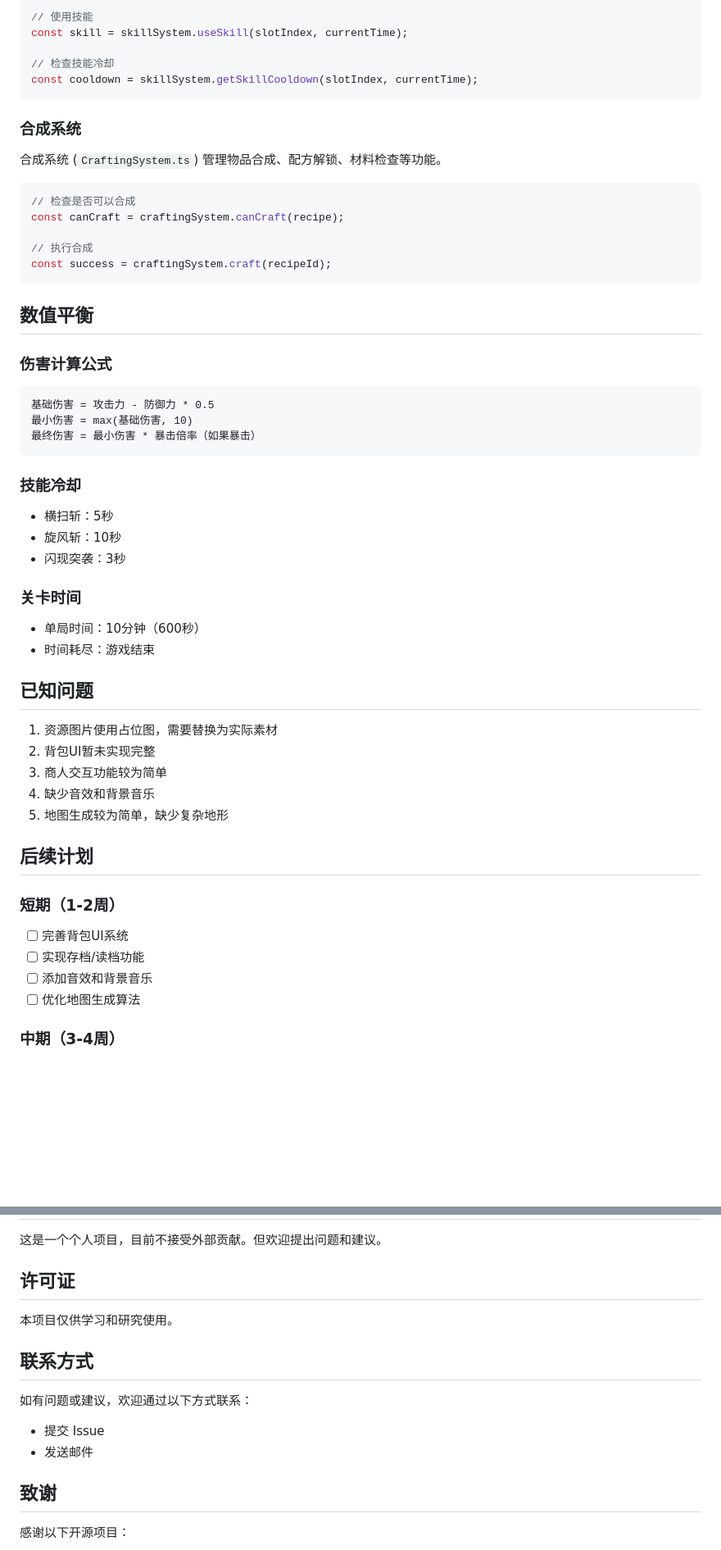
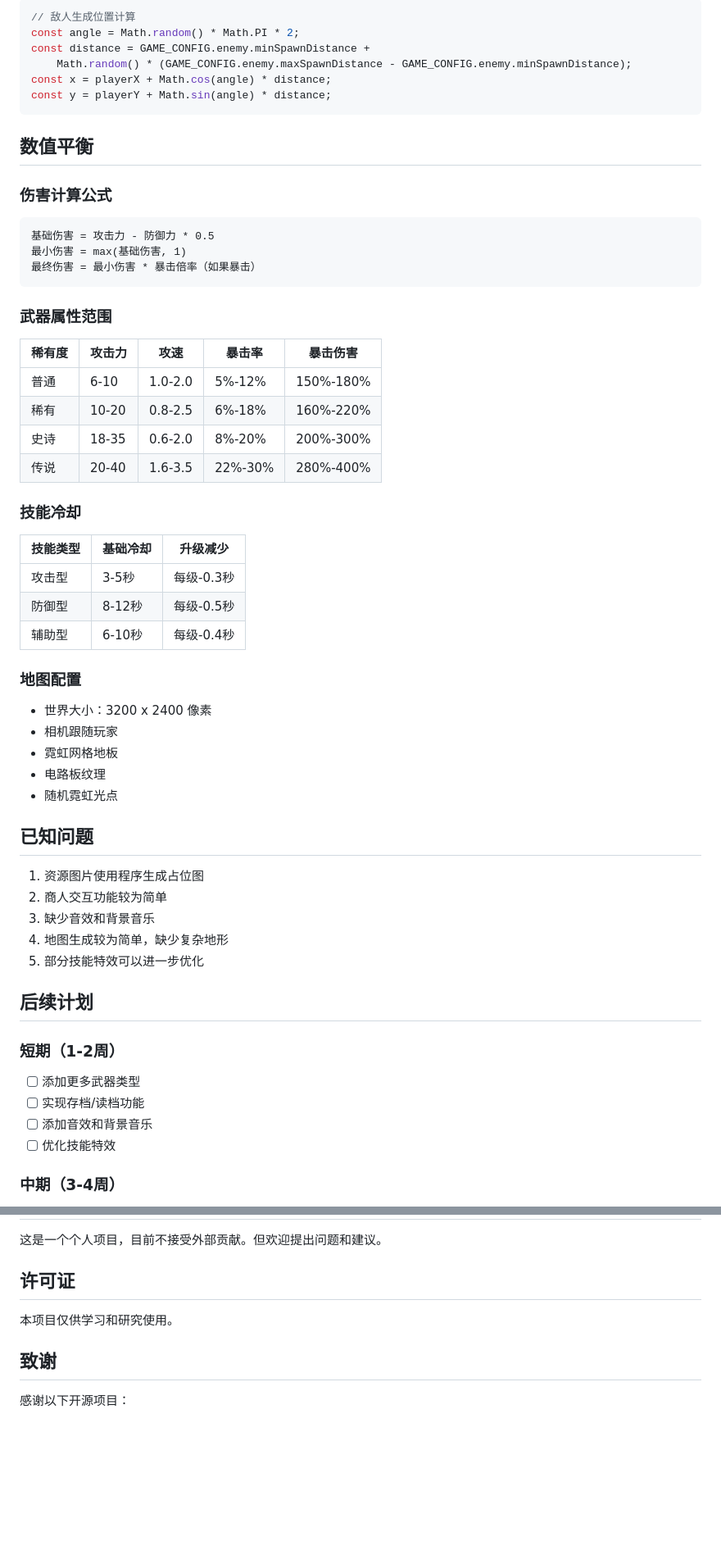
Before and after one commit to VKingGeeker/cyberpunk-roguelite, a Markdown page: README.md, 2 parts joined by grey strips. Shown at 82% size. GitHub-like rendering; blank space fills up the shorter version.

````diff
--- a/README.md
+++ b/README.md
@@ -176,21 +252,9 @@ inventory.useConsumable(slotIndex);
-```typescript
-// 使用技能
-const skill = skillSystem.useSkill(slotIndex, currentTime);
-
-// 检查技能冷却
-const cooldown = skillSystem.getSkillCooldown(slotIndex, currentTime);
-```
-
-### 合成系统
-
-合成系统 (`CraftingSystem.ts`) 管理物品合成、配方解锁、材料检查等功能。
-
-```typescript
-// 检查是否可以合成
-const canCraft = craftingSystem.canCraft(recipe);
-
-// 执行合成
-const success = craftingSystem.craft(recipeId);
+// 敌人生成位置计算
+const angle = Math.random() * Math.PI * 2;
+const distance = GAME_CONFIG.enemy.minSpawnDistance +
+    Math.random() * (GAME_CONFIG.enemy.maxSpawnDistance - GAME_CONFIG.enemy.minSpawnDistance);
+const x = playerX + Math.cos(angle) * distance;
+const y = playerY + Math.sin(angle) * distance;
 ```
 
 ## 数值平衡
@@ -199,36 +263,50 @@ const success = craftingSystem.craft(recipeId);
 
 ```
 基础伤害 = 攻击力 - 防御力 * 0.5
-最小伤害 = max(基础伤害, 10)
+最小伤害 = max(基础伤害, 1)
 最终伤害 = 最小伤害 * 暴击倍率（如果暴击）
 ```
 
+### 武器属性范围
+
+| 稀有度 | 攻击力 | 攻速 | 暴击率 | 暴击伤害 |
+|--------|--------|------|--------|----------|
+| 普通 | 6-10 | 1.0-2.0 | 5%-12% | 150%-180% |
+| 稀有 | 10-20 | 0.8-2.5 | 6%-18% | 160%-220% |
+| 史诗 | 18-35 | 0.6-2.0 | 8%-20% | 200%-300% |
+| 传说 | 20-40 | 1.6-3.5 | 22%-30% | 280%-400% |
+
 ### 技能冷却
 
-- 横扫斩：5秒
-- 旋风斩：10秒
-- 闪现突袭：3秒
+| 技能类型 | 基础冷却 | 升级减少 |
+|----------|----------|----------|
+| 攻击型 | 3-5秒 | 每级-0.3秒 |
+| 防御型 | 8-12秒 | 每级-0.5秒 |
+| 辅助型 | 6-10秒 | 每级-0.4秒 |
 
-### 关卡时间
+### 地图配置
 
-- 单局时间：10分钟（600秒）
-- 时间耗尽：游戏结束
+- 世界大小：3200 x 2400 像素
+- 相机跟随玩家
+- 霓虹网格地板
+- 电路板纹理
+- 随机霓虹光点
 
 ## 已知问题
 
-1. 资源图片使用占位图，需要替换为实际素材
-2. 背包UI暂未实现完整
-3. 商人交互功能较为简单
-4. 缺少音效和背景音乐
-5. 地图生成较为简单，缺少复杂地形
+1. 资源图片使用程序生成占位图
+2. 商人交互功能较为简单
+3. 缺少音效和背景音乐
+4. 地图生成较为简单，缺少复杂地形
+5. 部分技能特效可以进一步优化
 
 ## 后续计划
 
 ### 短期（1-2周）
-- [ ] 完善背包UI系统
+- [ ] 添加更多武器类型
 - [ ] 实现存档/读档功能
 - [ ] 添加音效和背景音乐
-- [ ] 优化地图生成算法
+- [ ] 优化技能特效
 
 ### 中期（3-4周）
 - [ ] 实现时间回溯机制
@@ -250,12 +328,6 @@ const success = craftingSystem.craft(recipeId);
 
 本项目仅供学习和研究使用。
 
-## 联系方式
-
-如有问题或建议，欢迎通过以下方式联系：
-- 提交 Issue
-- 发送邮件
-
 ## 致谢
 
 感谢以下开源项目：
````
Also changed, not shown: other parts of README.md (+142 -66 lines).
